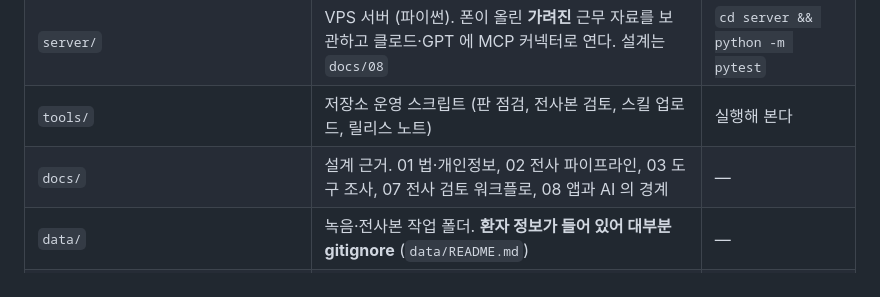
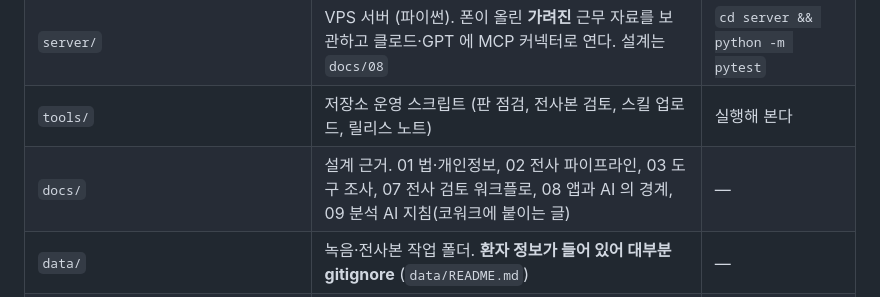
Before and after one commit to lulus-cat/NSR-project, a Markdown page: CLAUDE.md, the part around the change. GitHub-like rendering.

```diff
--- a/CLAUDE.md
+++ b/CLAUDE.md
@@ -29,7 +29,7 @@ git merge-base --is-ancestor $LATEST HEAD && echo "최신 판($LATEST) 포함
 | `apps/mobile/modules/nsr-audio-decode/` | 로컬 Expo 네이티브 모듈 (m4a→wav, 포그라운드 서비스) | APK CI |
 | `server/` | VPS 서버 (파이썬). 폰이 올린 **가려진** 근무 자료를 보관하고 클로드·GPT 에 MCP 커넥터로 연다. 설계는 `docs/08` | `cd server && python -m pytest` |
 | `tools/` | 저장소 운영 스크립트 (판 점검, 전사본 검토, 스킬 업로드, 릴리스 노트) | 실행해 본다 |
-| `docs/` | 설계 근거. 01 법·개인정보, 02 전사 파이프라인, 03 도구 조사, 07 전사 검토 워크플로, 08 앱과 AI 의 경계 | — |
+| `docs/` | 설계 근거. 01 법·개인정보, 02 전사 파이프라인, 03 도구 조사, 07 전사 검토 워크플로, 08 앱과 AI 의 경계, 09 분석 AI 지침(코워크에 붙이는 글) | — |
 | `data/` | 녹음·전사본 작업 폴더. **환자 정보가 들어 있어 대부분 gitignore** (`data/README.md`) | — |
 | `.github/workflows/` | `build-apk.yml` (claude/** 푸시마다 APK → Releases prerelease), 모델 릴리스 | — |
 
```
Also changed, not shown: docs/09-cowork-instruction.md (added, +193 -0 lines).
